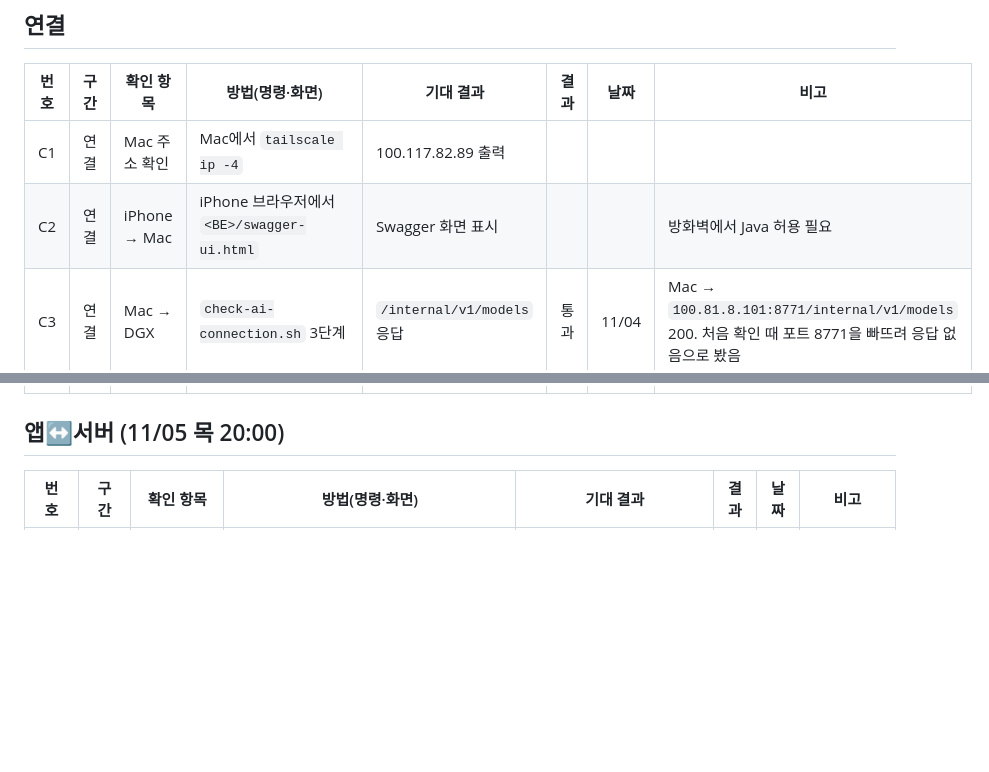
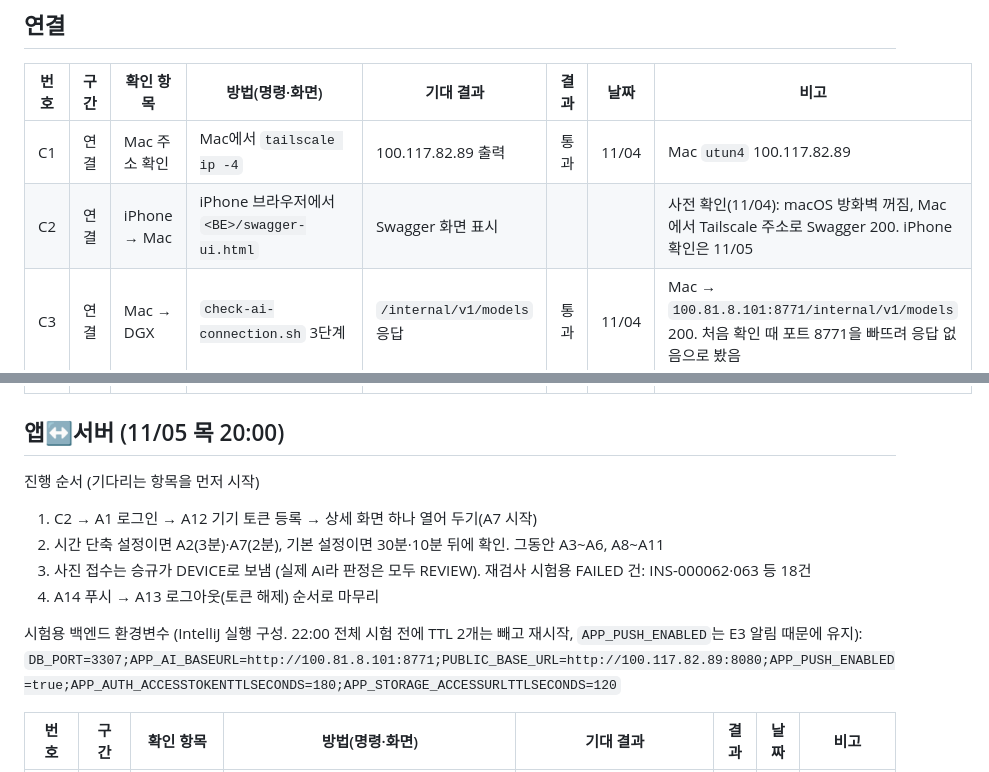
Before and after one commit to eseungq/Capstone_2026-2, a Markdown page: docs/통합_점검표.md, 2 parts joined by grey strips. Rendered like a GitHub page; blank space fills up the shorter version.

Commit message:
통합 점검표에 앱 시험 진행 순서와 C1 결과 추가
- C1 통과(Mac Tailscale 100.117.82.89), C2 사전 확인(방화벽 꺼짐, Swagger 200)
- 11/05 20:00 앱↔서버 진행 순서와 시험용 환경변수(푸시 켜기, 토큰·이미지 주소 TTL 단축)

```diff
--- a/docs/통합_점검표.md
+++ b/docs/통합_점검표.md
@@ -26,8 +26,8 @@
 
 | 번호 | 구간 | 확인 항목 | 방법(명령·화면) | 기대 결과 | 결과 | 날짜 | 비고 |
 |---|---|---|---|---|---|---|---|
-| C1 | 연결 | Mac 주소 확인 | Mac에서 `tailscale ip -4` | 100.117.82.89 출력 | | | |
-| C2 | 연결 | iPhone → Mac | iPhone 브라우저에서 `<BE>/swagger-ui.html` | Swagger 화면 표시 | | | 방화벽에서 Java 허용 필요 |
+| C1 | 연결 | Mac 주소 확인 | Mac에서 `tailscale ip -4` | 100.117.82.89 출력 | 통과 | 11/04 | Mac `utun4` 100.117.82.89 |
+| C2 | 연결 | iPhone → Mac | iPhone 브라우저에서 `<BE>/swagger-ui.html` | Swagger 화면 표시 | | | 사전 확인(11/04): macOS 방화벽 꺼짐, Mac에서 Tailscale 주소로 Swagger 200. iPhone 확인은 11/05 |
 | C3 | 연결 | Mac → DGX | `check-ai-connection.sh` 3단계 | `/internal/v1/models` 응답 | 통과 | 11/04 | Mac → `100.81.8.101:8771/internal/v1/models` 200. 처음 확인 때 포트 8771을 빠뜨려 응답 없음으로 봤음 |
 | C4 | 연결 | DGX → Mac | `check-ai-connection.sh`가 출력한 명령을 DGX에서 실행 (4단계) | 200 | 통과 | 11/04 | 김도현 DGX에서 `/v3/api-docs` 200, `/swagger-ui.html` 302 → `/swagger-ui/index.html` 200 |
 | C5 | 연결 | DGX → Mac 이미지 주소 | `check-ai-connection.sh`가 출력한 명령을 DGX에서 실행 (7단계) | 200 | 통과 | 11/04 | AI가 서명 주소로 원본을 내려받아 B3·B4 분석 완료 (간접 확인). 서명 주소는 10분 후 만료 |
@@ -35,6 +35,14 @@
 | C7 | 연결 | DB 원격 접속 | 김남균 PC에서 `100.117.82.89:3307` 접속 | `inspection` 스키마 조회 | | | 11/05 22:00 전 확인 |
 
 ## 앱↔서버 (11/05 목 20:00)
+
+진행 순서 (기다리는 항목을 먼저 시작)
+1. C2 → A1 로그인 → A12 기기 토큰 등록 → 상세 화면 하나 열어 두기(A7 시작)
+2. 시간 단축 설정이면 A2(3분)·A7(2분), 기본 설정이면 30분·10분 뒤에 확인. 그동안 A3~A6, A8~A11
+3. 사진 접수는 승규가 DEVICE로 보냄 (실제 AI라 판정은 모두 REVIEW). 재검사 시험용 FAILED 건: INS-000062·063 등 18건
+4. A14 푸시 → A13 로그아웃(토큰 해제) 순서로 마무리
+
+시험용 백엔드 환경변수 (IntelliJ 실행 구성. 22:00 전체 시험 전에 TTL 2개는 빼고 재시작, `APP_PUSH_ENABLED`는 E3 알림 때문에 유지): `DB_PORT=3307;APP_AI_BASEURL=http://100.81.8.101:8771;PUBLIC_BASE_URL=http://100.117.82.89:8080;APP_PUSH_ENABLED=true;APP_AUTH_ACCESSTOKENTTLSECONDS=180;APP_STORAGE_ACCESSURLTTLSECONDS=120`
 
 | 번호 | 구간 | 확인 항목 | 방법(명령·화면) | 기대 결과 | 결과 | 날짜 | 비고 |
 |---|---|---|---|---|---|---|---|
```
